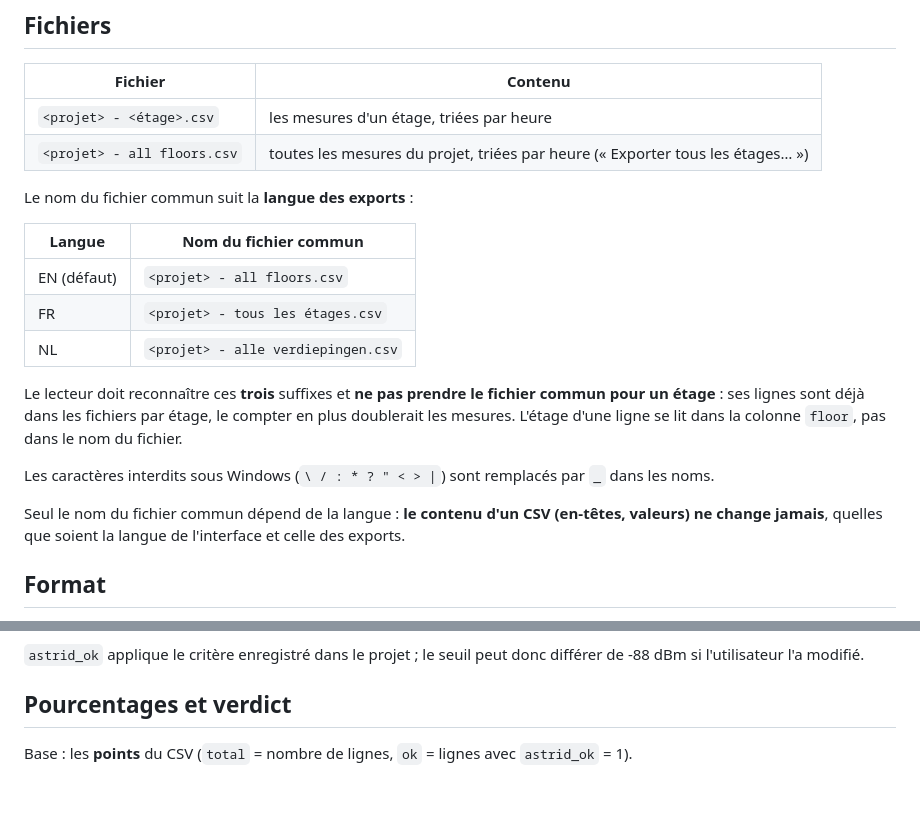
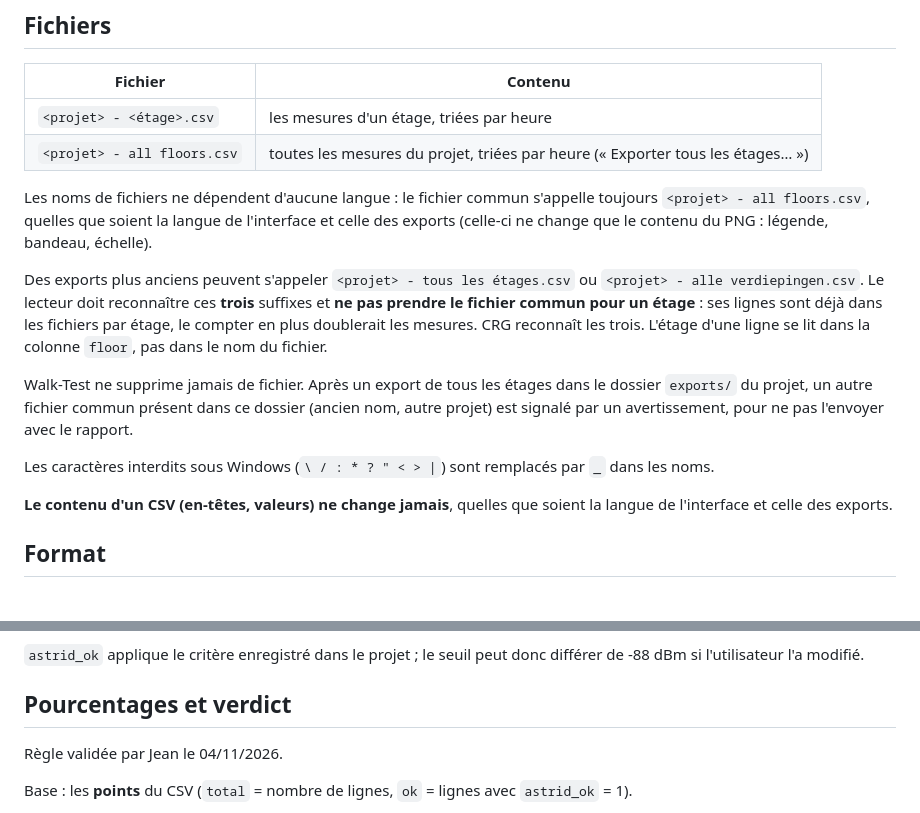
Before and after one commit to jeanvaltech-ctrl/tetra-walktest, a Markdown page: docs/CSV.md, 2 parts joined by grey strips. Drawn GitHub-style; blank space fills up the shorter version.

Commit message:
Docs: file names always in English, older combined names, percentage rule validated by Jean
Co-Authored-By: Claude Opus 5.5 <noreply@anthropic.com>

```diff
--- a/docs/CSV.md
+++ b/docs/CSV.md
@@ -10,22 +10,24 @@ doit respecter ce document. Code : `js/export.js` (colonnes, fichiers), `js/crit
 | `<projet> - <étage>.csv` | les mesures d'un étage, triées par heure |
 | `<projet> - all floors.csv` | toutes les mesures du projet, triées par heure (« Exporter tous les étages… ») |
 
-Le nom du fichier commun suit la **langue des exports** :
+Les noms de fichiers ne dépendent d'aucune langue : le fichier commun s'appelle toujours
+`<projet> - all floors.csv`, quelles que soient la langue de l'interface et celle des exports (celle-ci
+ne change que le contenu du PNG : légende, bandeau, échelle).
 
-| Langue | Nom du fichier commun |
-|---|---|
-| EN (défaut) | `<projet> - all floors.csv` |
-| FR | `<projet> - tous les étages.csv` |
-| NL | `<projet> - alle verdiepingen.csv` |
+Des exports plus anciens peuvent s'appeler `<projet> - tous les étages.csv` ou
+`<projet> - alle verdiepingen.csv`. Le lecteur doit reconnaître ces **trois** suffixes et **ne pas
+prendre le fichier commun pour un étage** : ses lignes sont déjà dans les fichiers par étage, le compter
+en plus doublerait les mesures. CRG reconnaît les trois. L'étage d'une ligne se lit dans la colonne
+`floor`, pas dans le nom du fichier.
 
-Le lecteur doit reconnaître ces **trois** suffixes et **ne pas prendre le fichier commun pour un
-étage** : ses lignes sont déjà dans les fichiers par étage, le compter en plus doublerait les mesures.
-L'étage d'une ligne se lit dans la colonne `floor`, pas dans le nom du fichier.
+Walk-Test ne supprime jamais de fichier. Après un export de tous les étages dans le dossier `exports/`
+du projet, un autre fichier commun présent dans ce dossier (ancien nom, autre projet) est signalé par
+un avertissement, pour ne pas l'envoyer avec le rapport.
 
 Les caractères interdits sous Windows (`\ / : * ? " < > |`) sont remplacés par `_` dans les noms.
 
-Seul le nom du fichier commun dépend de la langue : **le contenu d'un CSV (en-têtes, valeurs) ne change
-jamais**, quelles que soient la langue de l'interface et celle des exports.
+**Le contenu d'un CSV (en-têtes, valeurs) ne change jamais**, quelles que soient la langue de
+l'interface et celle des exports.
 
 ## Format
 
@@ -70,6 +72,8 @@ si l'utilisateur l'a modifié.
 
 ## Pourcentages et verdict
 
+Règle validée par Jean le 04/11/2026.
+
 Base : les **points** du CSV (`total` = nombre de lignes, `ok` = lignes avec `astrid_ok` = 1).
 
 1. **Verdict** sur les comptes exacts, jamais sur un pourcentage arrondi : conforme si
```
Also changed, not shown: README.md (+7 -3 lines).
